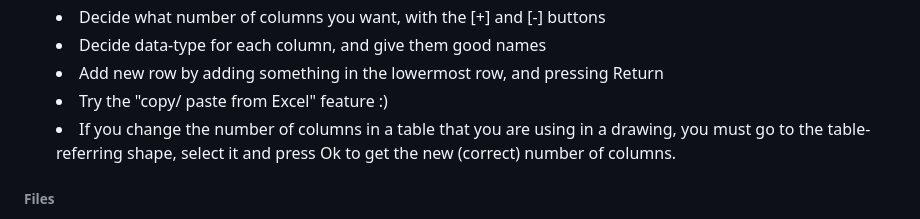
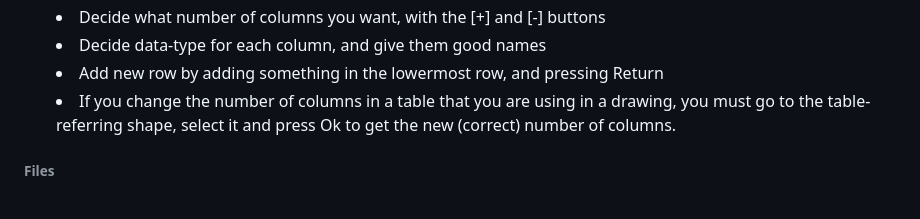
Before and after one commit to toblotron/praxis-ide, a Markdown page: README.md, the part around the change. GitHub-like rendering; folded sections open.

Commit message:
Readme-update: Do Not try the copy-from-excel feature
..because it does not exist yet

```diff
--- a/README.md
+++ b/README.md
@@ -54,7 +54,6 @@ A Praxis "model" is the same as the entire project - it's what we will load, sav
 * Decide what number of columns you want, with the [+] and [-] buttons
 * Decide data-type for each column, and give them good names
 * Add new row by adding something in the lowermost row, and pressing Return
-* Try the "copy/ paste from Excel" feature :)
 * If you change the number of columns in a table that you are using in a drawing, you must go to the table-referring shape, select it and press Ok to get the new (correct) number of columns.
 
 <h6>Files</h6>
```
